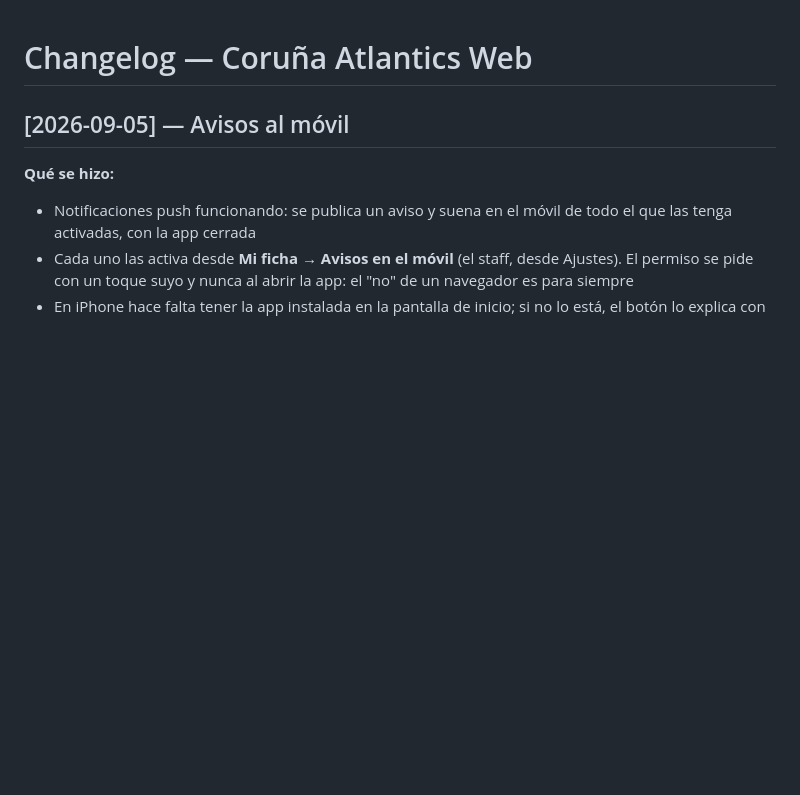
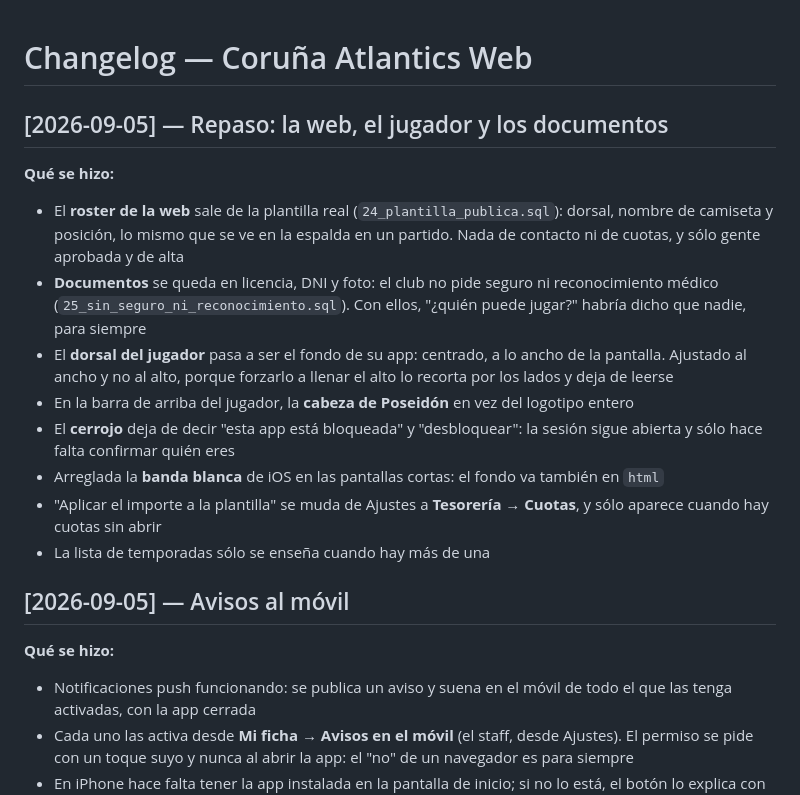
Before and after one commit to luismi1702/corunaatlantics, a Markdown page: CHANGELOG.md, the part around the change. Drawn GitHub-style; blank space fills up the shorter version.

Commit message:
Changelog del repaso de hoy
Co-Authored-By: Claude Opus 5 <noreply@anthropic.com>
Claude-Session: https://claude.ai/code/session_0141H6yEdhQ2jH8GpvKpAjqs

```diff
--- a/CHANGELOG.md
+++ b/CHANGELOG.md
@@ -1,4 +1,16 @@
 # Changelog — Coruña Atlantics Web
+
+## [2026-09-05] — Repaso: la web, el jugador y los documentos
+
+**Qué se hizo:**
+- El **roster de la web** sale de la plantilla real (`24_plantilla_publica.sql`): dorsal, nombre de camiseta y posición, lo mismo que se ve en la espalda en un partido. Nada de contacto ni de cuotas, y sólo gente aprobada y de alta
+- **Documentos** se queda en licencia, DNI y foto: el club no pide seguro ni reconocimiento médico (`25_sin_seguro_ni_reconocimiento.sql`). Con ellos, "¿quién puede jugar?" habría dicho que nadie, para siempre
+- El **dorsal del jugador** pasa a ser el fondo de su app: centrado, a lo ancho de la pantalla. Ajustado al ancho y no al alto, porque forzarlo a llenar el alto lo recorta por los lados y deja de leerse
+- En la barra de arriba del jugador, la **cabeza de Poseidón** en vez del logotipo entero
+- El **cerrojo** deja de decir "esta app está bloqueada" y "desbloquear": la sesión sigue abierta y sólo hace falta confirmar quién eres
+- Arreglada la **banda blanca** de iOS en las pantallas cortas: el fondo va también en `html`
+- "Aplicar el importe a la plantilla" se muda de Ajustes a **Tesorería → Cuotas**, y sólo aparece cuando hay cuotas sin abrir
+- La lista de temporadas sólo se enseña cuando hay más de una
 
 ## [2026-09-05] — Avisos al móvil
 
```
